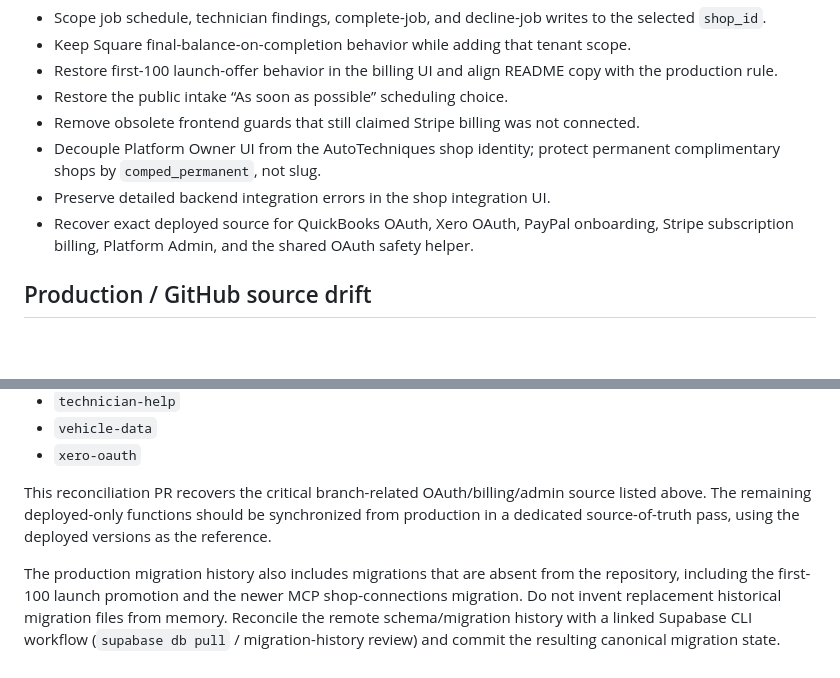
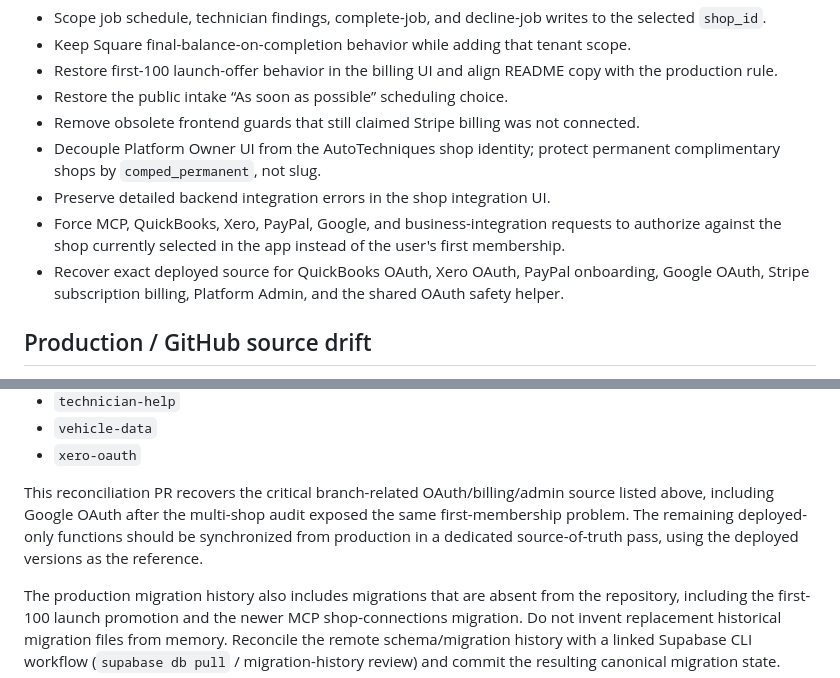
Before and after one commit to Autotechniquesapp/Mobile-mechanic.app, a Markdown page: docs/stale-branch-audit-2026-09-23.md, 2 parts joined by grey strips. Drawn GitHub-style; blank space fills up the shorter version.

Commit message:
Document exact-shop integration fixes

```diff
--- a/docs/stale-branch-audit-2026-09-23.md
+++ b/docs/stale-branch-audit-2026-09-23.md
@@ -31,7 +31,8 @@ This audit compares the repository's old branches with current `main` and with t
 - Remove obsolete frontend guards that still claimed Stripe billing was not connected.
 - Decouple Platform Owner UI from the AutoTechniques shop identity; protect permanent complimentary shops by `comped_permanent`, not slug.
 - Preserve detailed backend integration errors in the shop integration UI.
-- Recover exact deployed source for QuickBooks OAuth, Xero OAuth, PayPal onboarding, Stripe subscription billing, Platform Admin, and the shared OAuth safety helper.
+- Force MCP, QuickBooks, Xero, PayPal, Google, and business-integration requests to authorize against the shop currently selected in the app instead of the user's first membership.
+- Recover exact deployed source for QuickBooks OAuth, Xero OAuth, PayPal onboarding, Google OAuth, Stripe subscription billing, Platform Admin, and the shared OAuth safety helper.
 
 ## Production / GitHub source drift
 
@@ -63,7 +64,7 @@ At audit time, deployed functions not represented by a same-named source directo
 - `vehicle-data`
 - `xero-oauth`
 
-This reconciliation PR recovers the critical branch-related OAuth/billing/admin source listed above. The remaining deployed-only functions should be synchronized from production in a dedicated source-of-truth pass, using the deployed versions as the reference.
+This reconciliation PR recovers the critical branch-related OAuth/billing/admin source listed above, including Google OAuth after the multi-shop audit exposed the same first-membership problem. The remaining deployed-only functions should be synchronized from production in a dedicated source-of-truth pass, using the deployed versions as the reference.
 
 The production migration history also includes migrations that are absent from the repository, including the first-100 launch promotion and the newer MCP shop-connections migration. Do not invent replacement historical migration files from memory. Reconcile the remote schema/migration history with a linked Supabase CLI workflow (`supabase db pull` / migration-history review) and commit the resulting canonical migration state.
 
```
